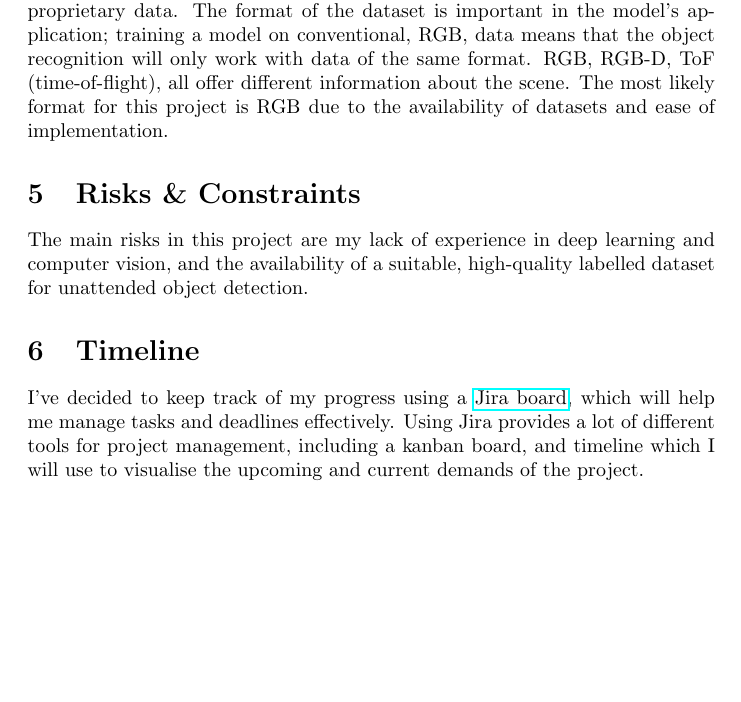
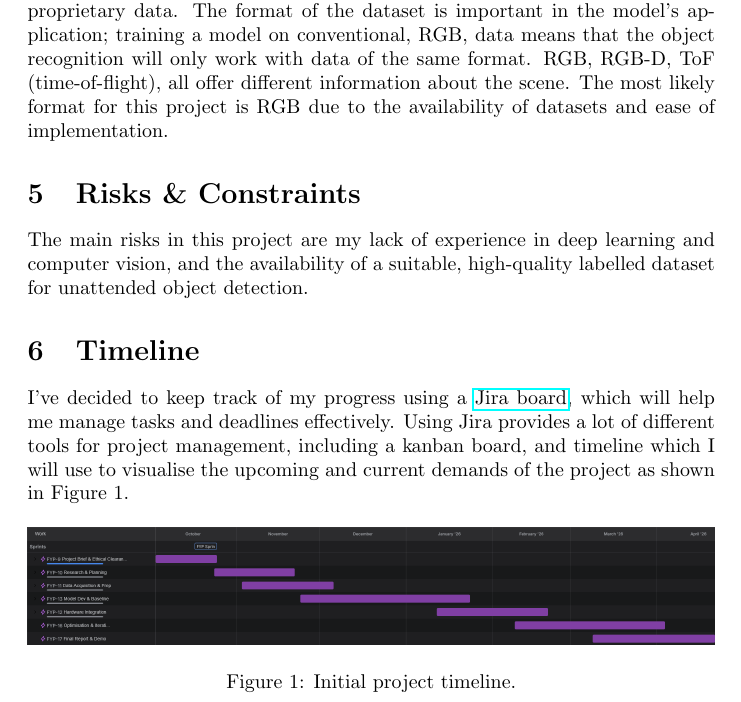
Before and after one commit to maxnaro/luggage-watch, a LaTeX document (doc/project-brief.tex): part of page 4 of 4, cut so that both start at the same text, the shorter picture padded with empty space. Compiled offline with pdfLaTeX.

Commit message:
Adds timeline as figure

```diff
--- a/doc/project-brief.tex
+++ b/doc/project-brief.tex
@@ -1,6 +1,7 @@
 \documentclass{article}
 \usepackage{fancyhdr}
 \usepackage{hyperref}
+\usepackage{graphicx}
 
 \pagestyle{fancy}
 \fancyhf{}
@@ -62,6 +63,12 @@ The main risks in this project are my lack of experience in deep learning and co
 \section{Timeline}
 
 I've decided to keep track of my progress using a \href{https://macksmacks.atlassian.net/jira/software/projects/FYP/boards/1}{Jira board}, which will help me manage tasks and deadlines effectively.
-Using Jira provides a lot of different tools for project management, including a kanban board, and timeline which I will use to visualise the upcoming and current demands of the project.
+Using Jira provides a lot of different tools for project management, including a kanban board, and timeline which I will use to visualise the upcoming and current demands of the project as shown in Figure 1.
+
+\begin{figure}[ht]
+\centering
+\includegraphics[width=\linewidth]{figures/luggage_watch_2025-10-20_09.47pm.png}
+\caption{Initial project timeline.}
+\end{figure}
 
 \end{document}
```
Also changed, not shown: doc/figures/luggage_watch_2025-10-20_09.47pm.png (added), 1 other file.
